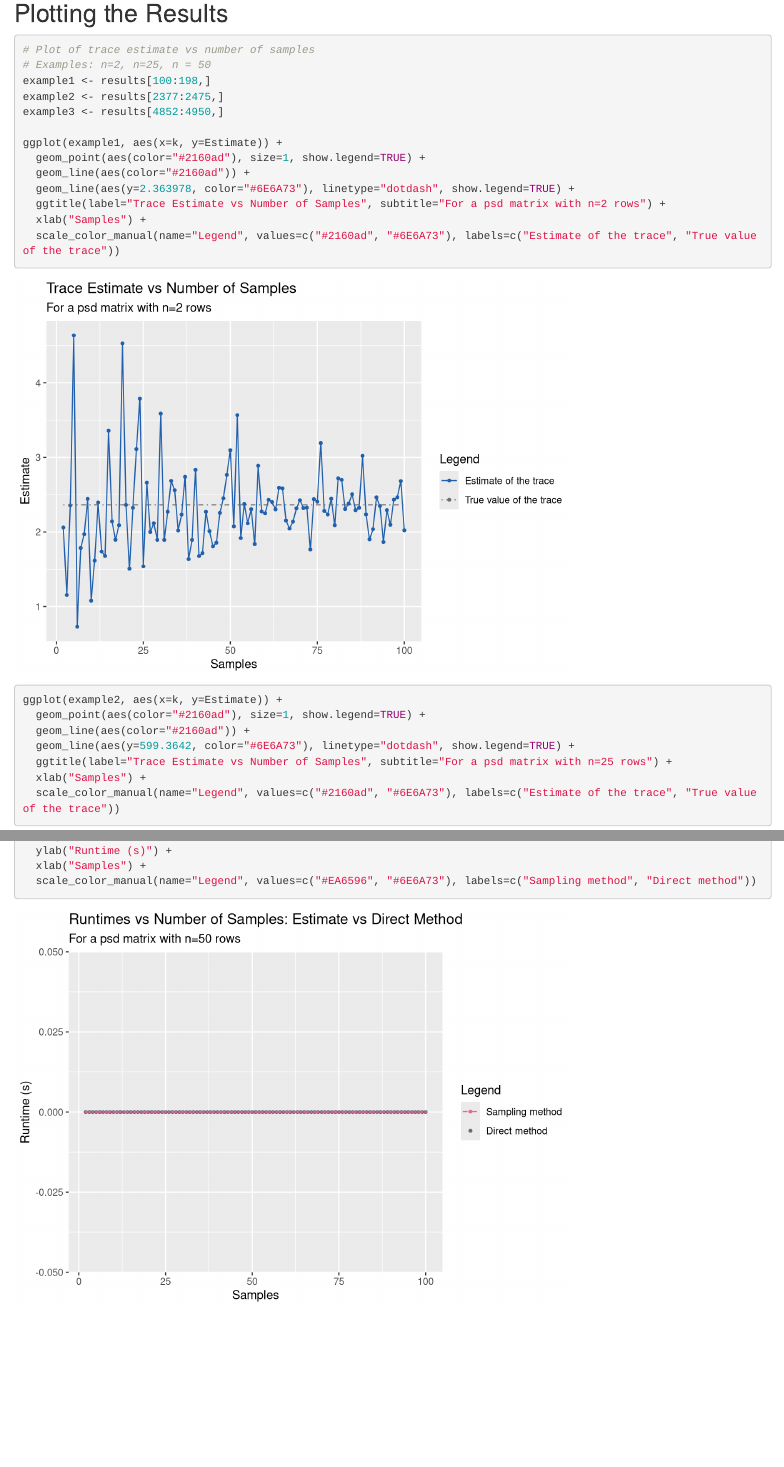
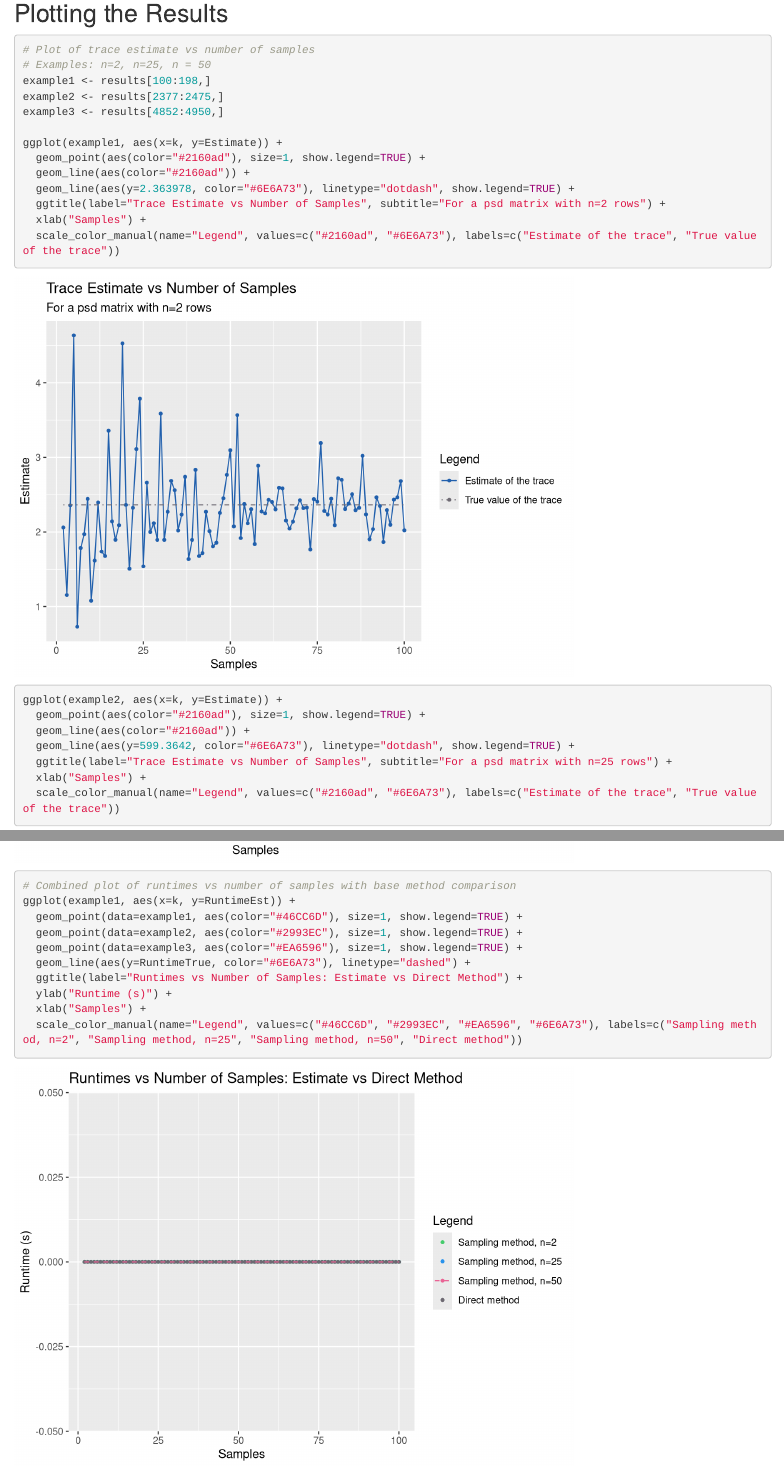
Before and after one commit to ghostpress/comp-stats-sims, an R Markdown document (final-project/trace-estim/trace_simulation.Rmd): the page in a window 1100 px wide, from 3320 px down, and a second part further down, joined at a grey line. Rendered offline with R 4.5, knitr and Pandoc, with nearby package versions.

Commit message:
Added another plot

````diff
--- a/final-project/trace-estim/trace_simulation.Rmd
+++ b/final-project/trace-estim/trace_simulation.Rmd
@@ -1,7 +1,9 @@
 ---
 title: "Simulations for Trace Estimation by Sampling"
 author: "Lucia Vilallonga"
-output: html_notebook
+output:
+  html_document:
+    df_print: paged
 ---
 
 ## Set Up
@@ -263,4 +265,15 @@ ggplot(example3, aes(x=k, y=RuntimeEst)) +
   ylab("Runtime (s)") +
   xlab("Samples") +
   scale_color_manual(name="Legend", values=c("#EA6596", "#6E6A73"), labels=c("Sampling method", "Direct method"))
+
+# Combined plot of runtimes vs number of samples with base method comparison
+ggplot(example1, aes(x=k, y=RuntimeEst)) +
+  geom_point(data=example1, aes(color="#46CC6D"), size=1, show.legend=TRUE) +
+  geom_point(data=example2, aes(color="#2993EC"), size=1, show.legend=TRUE) +
+  geom_point(data=example3, aes(color="#EA6596"), size=1, show.legend=TRUE) +
+  geom_line(aes(y=RuntimeTrue, color="#6E6A73"), linetype="dashed") +
+  ggtitle(label="Runtimes vs Number of Samples: Estimate vs Direct Method") +
+  ylab("Runtime (s)") +
+  xlab("Samples") +
+  scale_color_manual(name="Legend", values=c("#46CC6D", "#2993EC", "#EA6596", "#6E6A73"), labels=c("Sampling method, n=2", "Sampling method, n=25", "Sampling method, n=50", "Direct method"))
 ```
````
Also changed, not shown: final-project/trace-estim/trace_simulation.html (added).
